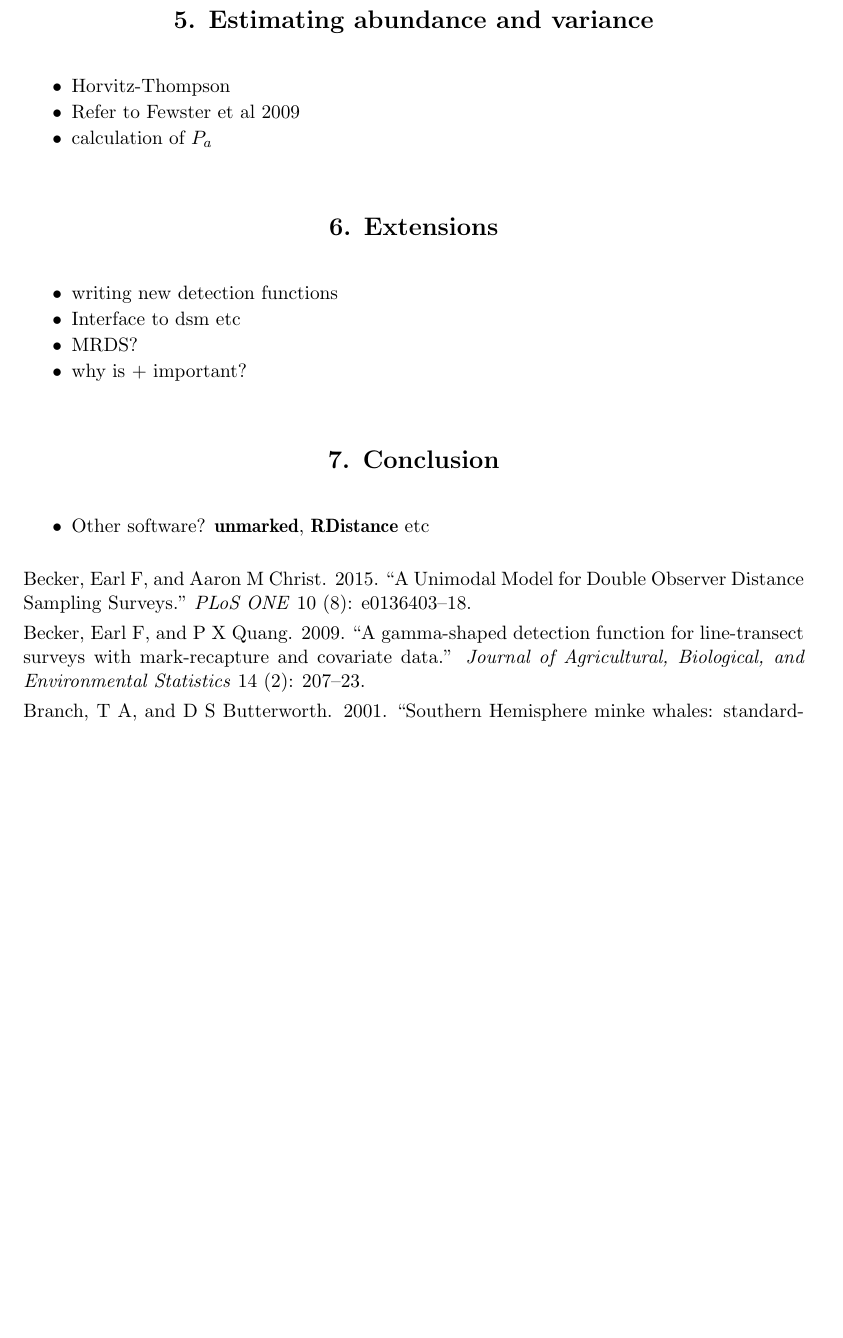
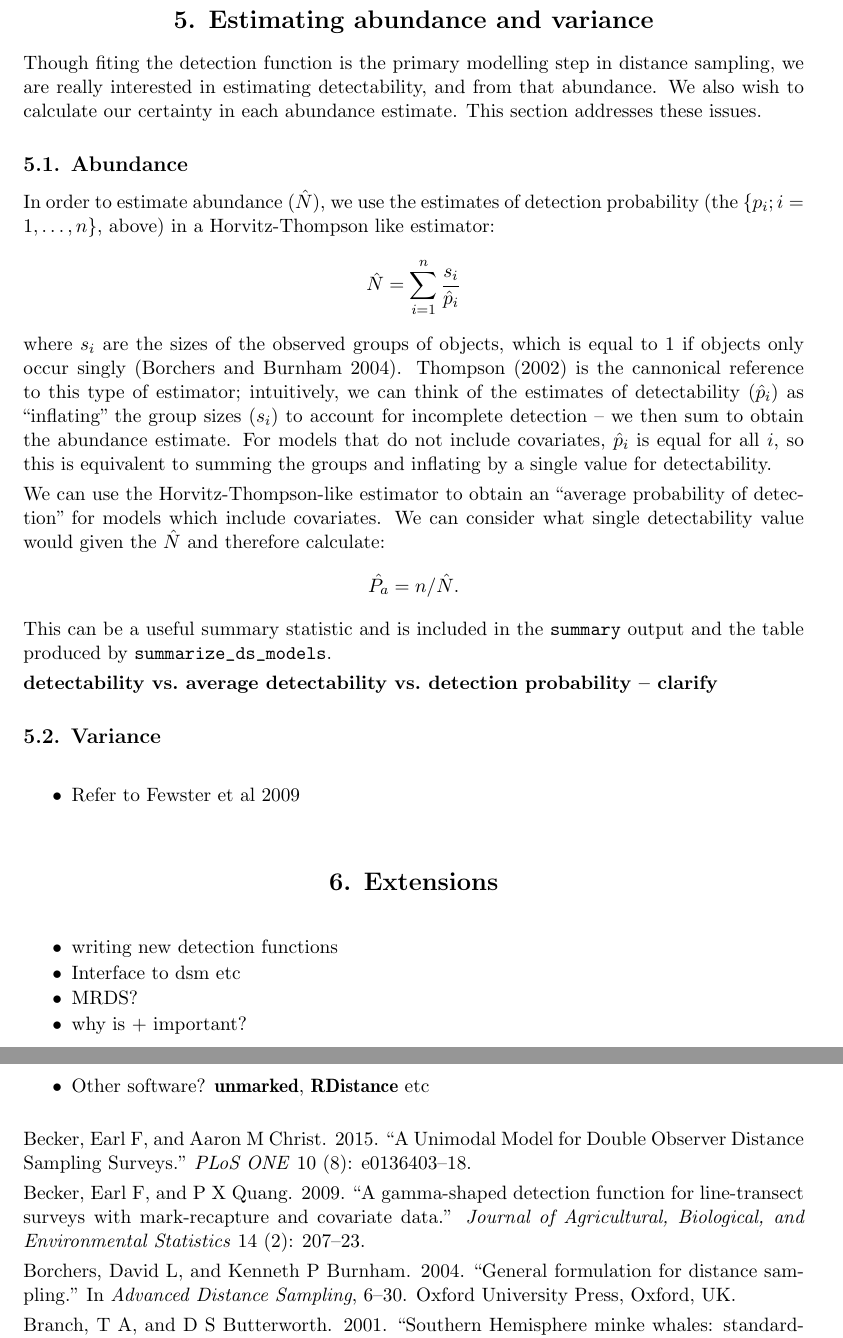
Before and after one commit to dill/distance-package-paper, an R Markdown document (paper.Rmd): part of page 13 of 14 before the commit and two parts of pages 13 and 14 of 15 after it, the two joined at a grey line, cut so that both start at the same text, the shorter picture padded with empty space. The pictures show the output file paper.pdf that the author committed with the source.

Commit message:
HT estimation

```diff
--- a/jstatsoft.bib
+++ b/jstatsoft.bib
@@ -3130,6 +3130,16 @@ pages = {811--820},
 month = feb
 }
 
+@incollection{Borchers:2004wr,
+author = {Borchers, David L and Burnham, Kenneth P},
+title = {{General formulation for distance sampling}},
+booktitle = {Advanced Distance Sampling},
+year = {2004},
+pages = {6--30},
+publisher = {Oxford University Press, Oxford, UK},
+month = aug
+}
+
 @article{Dunn:1996ea,
 author = {Dunn, Peter K and Smyth, Gordon K},
 title = {{Randomized Quantile Residuals}},
--- a/paper.Rmd
+++ b/paper.Rmd
@@ -414,9 +414,30 @@ kable(summarize_ds_models(amakihi_hr, amakihi_hr_obs, amakihi_hr_obs_mas),
 
 # Estimating abundance and variance
 
-* Horvitz-Thompson
+Though fiting the detection function is the primary modelling step in distance sampling, we are really interested in estimating detectability, and from that abundance. We also wish to calculate our certainty in each abundance estimate. This section addresses these issues.
+
+## Abundance
+
+In order to estimate abundance ($\hat{N}$), we use the estimates of detection probability (the $\{p_i; i=1,\ldots,n\}$, above) in a Horvitz-Thompson like estimator:
+$$
+\hat{N} = \sum_{i=1}^n\frac{s_i}{\hat{p}_i}
+$$
+where $s_i$ are the sizes of the observed groups of objects, which is equal to 1 if objects only occur singly [@Borchers:2004wr]. @thompson2012sampling is the cannonical reference to this type of estimator; intuitively, we can think of the estimates of detectability ($\hat{p}_i$) as "inflating" the group sizes ($s_i$) to account for incomplete detection -- we then sum to obtain the abundance estimate. For models that do not include covariates, $\hat{p}_i$ is equal for all $i$, so this is equivalent to summing the groups and inflating by a single value for detectability.
+
+We can use the Horvitz-Thompson-like estimator to obtain an "average probability of detection" for models which include covariates. We can consider what single detectability value would given the $\hat{N}$ and therefore calculate:
+$$
+\hat{P_a} = n/\hat{N}.
+$$
+This can be a useful summary statistic and is included in the \code{summary} output and the table produced by \code{summarize_ds_models}.
+
+**detectability vs. average detectability vs. detection probability -- clarify**
+
+## Variance
+
+
+
+
 * Refer to Fewster et al 2009
-* calculation of $P_a$
 
 # Extensions
 
```
Also changed, not shown: paper.pdf, paper.Rmd (2 more changed lines).
